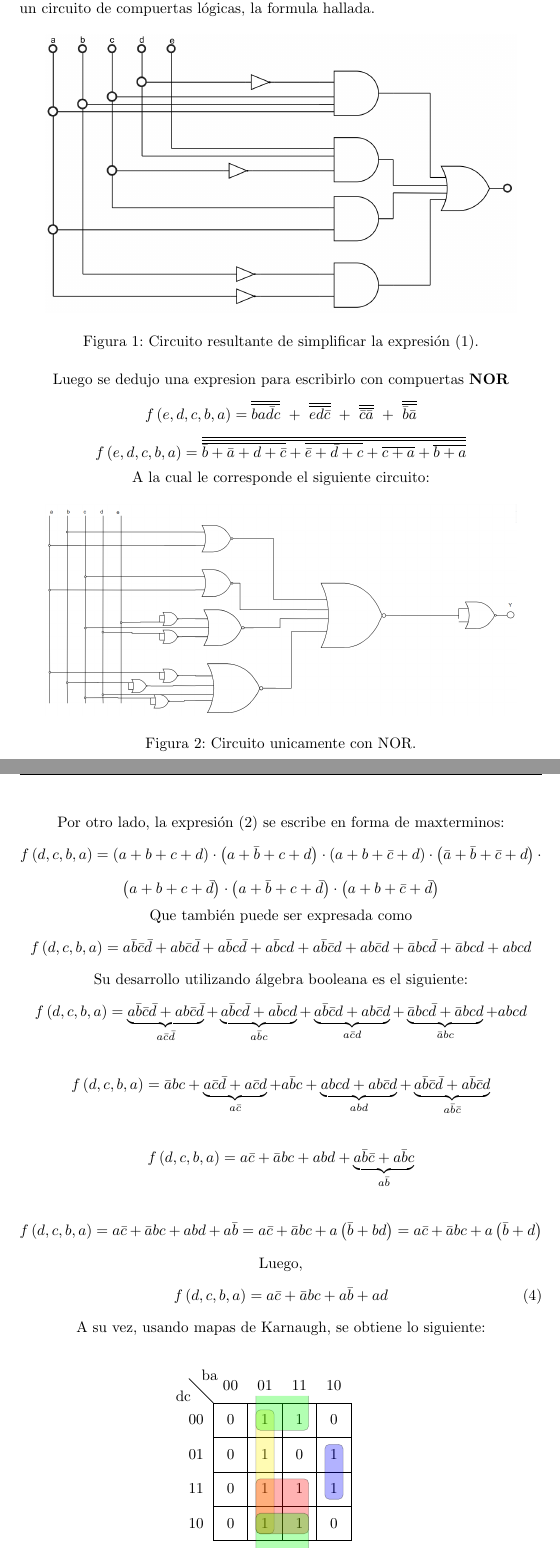
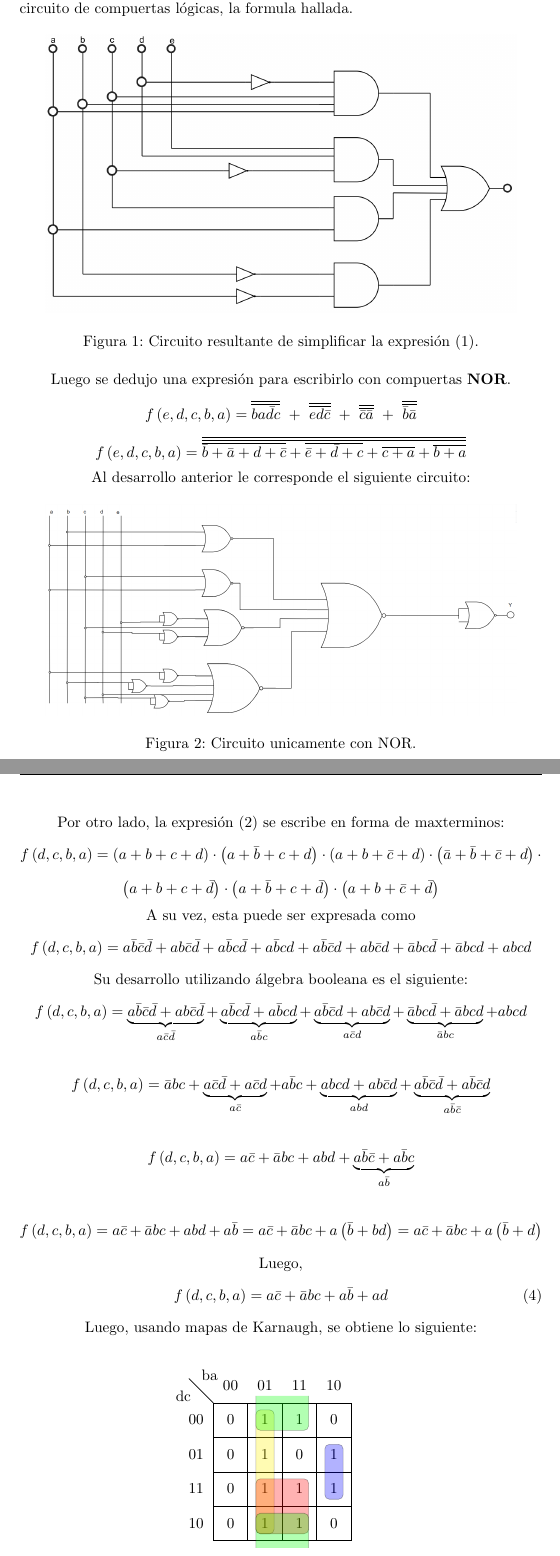
Before and after one commit to itba-electro3-2019/tp1-grupo-3, a LaTeX document (Informe/TP1.tex): two parts of pages 4 and 5 of 10, joined at a grey line, cut so that both start at the same text. Compiled offline with pdfLaTeX.

Commit message:
Mientras Alan dividía en el pizarrón, cambié algunos errores de redacción.
Se que puedes leer mis commits Kevin... ñam ñam ñam ñam ñam ñam ñam ñam ñam ñam ñam ñam ñam ñam ñam ñam

```diff
--- a/Informe/TP1.tex
+++ b/Informe/TP1.tex
@@ -157,14 +154,14 @@ la cual coincide con la ecuación (\ref{equ:boolmin}). De esta forma se represen
 \end{figure}
 
 \begin{center}
-Luego se dedujo una expresion para escribirlo con compuertas \textbf{NOR}
+Luego se dedujo una expresión para escribirlo con compuertas \textbf{NOR}.
 \[
 	f \left( e,d,c,b,a \right) = \overline{\overline{b a \bar{d} c }} \ + \  \overline{\overline{ e d \bar{c}}} \ + \ \overline{\overline{\bar{c} \bar{a}}} \ + \ \overline{\overline{ \bar{b} \bar{a}}}
 \]
 \[
 	f \left( e,d,c,b,a \right) =\overline{\overline{\overline{\bar{b}+\bar{a}+d+\bar{c}}+\overline{\bar{e}+\bar{d}+c}+\overline{c+a}+\overline{b+a}}}
 \]
-A la cual le corresponde el siguiente circuito:
+Al desarrollo anterior le corresponde el siguiente circuito:
 \begin{figure}[H]
 	\centering
 	\includegraphics[width=0.9\textwidth]{Circuito4.PNG}
@@ -180,7 +177,7 @@ Por otro lado, la expresión (\ref{equ:maxterms}) se escribe en forma de maxterm
 	\left( a + b + c + \bar{d} \right) \cdot \left( a + \bar{b} + c + \bar{d} \right) \cdot \left( a + b + \bar{c} +\bar{d} \right)
 \]
 
-Que también puede ser expresada como
+A su vez, esta puede ser expresada como
 \[
 	f \left( d,c,b,a \right) = a\bar{b}\bar{c}\bar{d} + ab\bar{c}\bar{d} +
 	a\bar{b}c\bar{d} + a\bar{b}cd + a\bar{b}\bar{c}d + ab\bar{c}d + \bar{a}bc\bar{d} + \bar{a}bcd + abcd
@@ -210,7 +207,7 @@ f \left( d,c,b,a \right) = a\bar{c} + \bar{a}bc + a\bar{b} + ad
 	\label{equ:boolmax}
 \end{equation}
 
-A su vez, usando mapas de Karnaugh, se obtiene lo siguiente:
+Luego, usando mapas de Karnaugh, se obtiene lo siguiente:
 
 \end{center}
 \input{Karnaugh/Mapa2.tex}
```
Also changed, not shown: Informe/TP1.pdf, Informe/TP1.tex (12 more changed lines).
